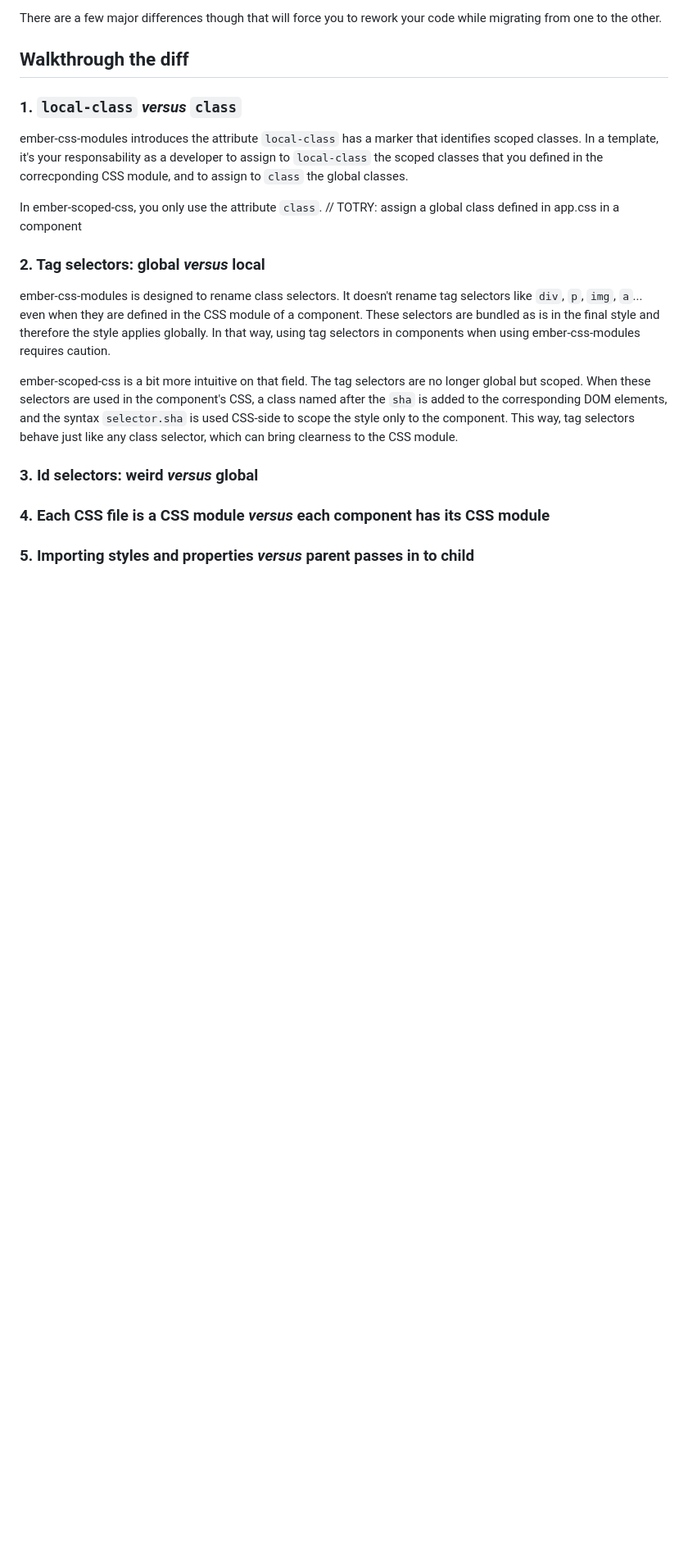
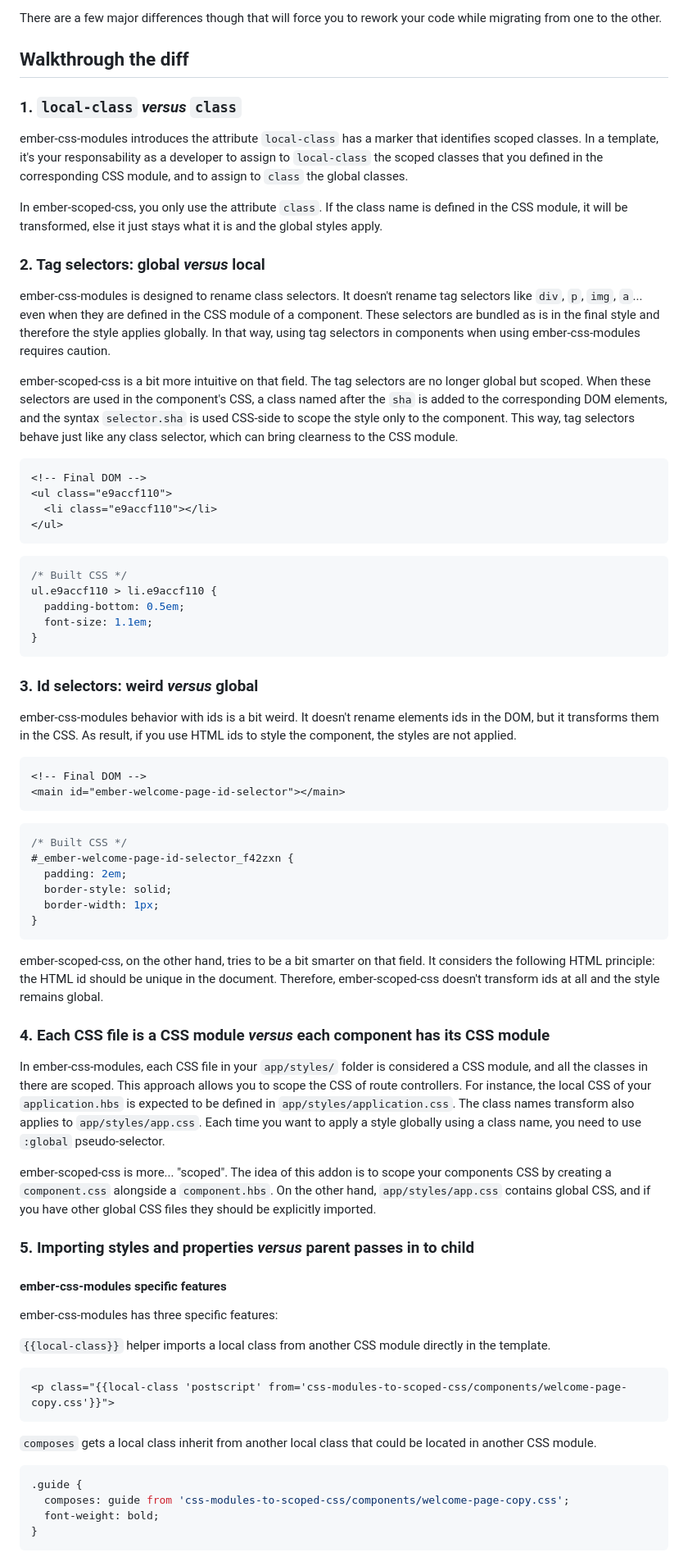
Before and after one commit to BlueCutOfficial/css-modules-to-scoped-css, a Markdown page: README.md, the part around one of its changes. Shown at 82% size. Drawn GitHub-style; blank space fills up the shorter version.

````diff
--- a/README.md
+++ b/README.md
@@ -43,9 +57,9 @@ There are a few major differences though that will force you to rework your code
 
 ### 1. `local-class` _versus_ `class`
 
-ember-css-modules introduces the attribute `local-class` has a marker that identifies scoped classes. In a template, it's your responsability as a developer to assign to `local-class` the scoped classes that you defined in the correcponding CSS module, and to assign to `class` the global classes.
+ember-css-modules introduces the attribute `local-class` has a marker that identifies scoped classes. In a template, it's your responsability as a developer to assign to `local-class` the scoped classes that you defined in the corresponding CSS module, and to assign to `class` the global classes.
 
-In ember-scoped-css, you only use the attribute `class`. // TOTRY: assign a global class defined in app.css in a component
+In ember-scoped-css, you only use the attribute `class`. If the class name is defined in the CSS module, it will be transformed, else it just stays what it is and the global styles apply.
 
 ### 2. Tag selectors: global _versus_ local
 
@@ -53,8 +67,65 @@ ember-css-modules is designed to rename class selectors. It doesn't rename tag s
 
 ember-scoped-css is a bit more intuitive on that field. The tag selectors are no longer global but scoped. When these selectors are used in the component's CSS, a class named after the `sha` is added to the corresponding DOM elements, and the syntax `selector.sha` is used CSS-side to scope the style only to the component. This way, tag selectors behave just like any class selector, which can bring clearness to the CSS module.
 
+```html
+<!-- Final DOM -->
+<ul class="e9accf110">
+  <li class="e9accf110"></li>
+</ul>
+```
+
+```css
+/* Built CSS */
+ul.e9accf110 > li.e9accf110 {
+  padding-bottom: 0.5em;
+  font-size: 1.1em;
+}
+```
+
 ### 3. Id selectors: weird _versus_ global
+
+ember-css-modules behavior with ids is a bit weird. It doesn't rename elements ids in the DOM, but it transforms them in the CSS. As result, if you use HTML ids to style the component, the styles are not applied.
+
+```html
+<!-- Final DOM -->
+<main id="ember-welcome-page-id-selector"></main>
+```
+
+```css
+/* Built CSS */
+#_ember-welcome-page-id-selector_f42zxn {
+  padding: 2em;
+  border-style: solid;
+  border-width: 1px;
+}
+```
+
+ember-scoped-css, on the other hand, tries to be a bit smarter on that field. It considers the following HTML principle: the HTML id should be unique in the document. Therefore, ember-scoped-css doesn't transform ids at all and the style remains global.
 
 ### 4. Each CSS file is a CSS module _versus_ each component has its CSS module
 
+In ember-css-modules, each CSS file in your `app/styles/` folder is considered a CSS module, and all the classes in there are scoped. This approach allows you to scope the CSS of route controllers. For instance, the local CSS of your `application.hbs` is expected to be defined in `app/styles/application.css`. The class names transform also applies to `app/styles/app.css`. Each time you want to apply a style globally using a class name, you need to use `:global` pseudo-selector.
+
+ember-scoped-css is more... "scoped". The idea of this addon is to scope your components CSS by creating a `component.css` alongside a `component.hbs`. On the other hand, `app/styles/app.css` contains global CSS, and if you have other global CSS files they should be explicitly imported.
+
 ### 5. Importing styles and properties _versus_ parent passes in to child
+
+#### ember-css-modules specific features
+
+ember-css-modules has three specific features:
+
+`{{local-class}}` helper imports a local class from another CSS module directly in the template.
+
+```hbs
+<p class="{{local-class 'postscript' from='css-modules-to-scoped-css/components/welcome-page-copy.css'}}">
+```
+
+`composes` gets a local class inherit from another local class that could be located in another CSS module.
+
+```css
+.guide {
+  composes: guide from 'css-modules-to-scoped-css/components/welcome-page-copy.css';
+  font-weight: bold;
+}
+```
+
````
Also changed, not shown: other parts of README.md (+41 -128 lines).
